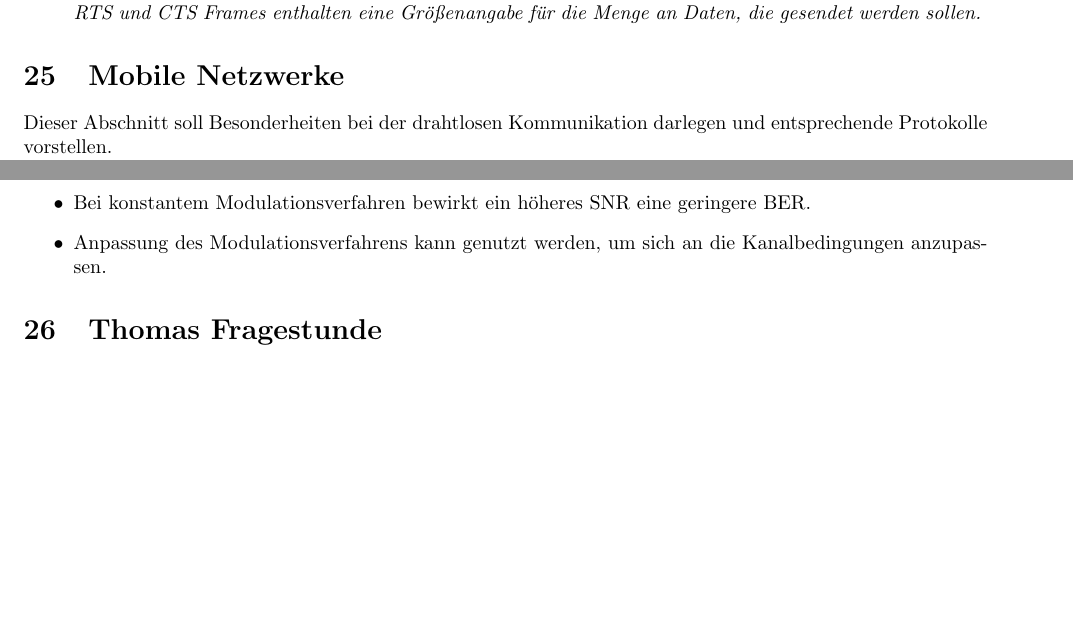
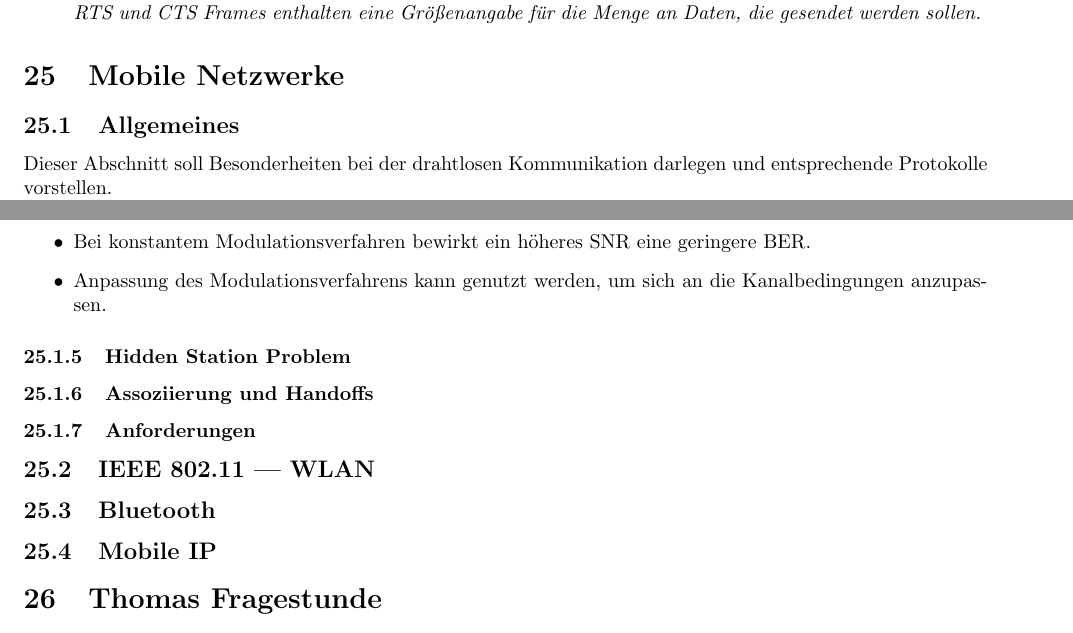
Before and after one commit to ZusammenfassungenBaMaUniHro/Advanced-Communications, a LaTeX document (Advanced_Communications.tex): two parts of pages 60 and 61 of 71, joined at a grey line, cut so that both start at the same text, the shorter picture padded with empty space. Compiled offline with pdfLaTeX.

Commit message:
Aufgabenverteilung
* Aufgaben in Kommentaren zugewiesen
* Bisheriger Mobile-Inhalt unter Allgemeines gezogen
* Kleinere Korrekturen und Verschönerungen

```diff
--- a/Advanced_Communications.tex
+++ b/Advanced_Communications.tex
@@ -2881,9 +2881,8 @@ Bei der Carrier Sense Multiple Access / Collision Avoidance (CSMA/CA) soll eine
 \section{Mobile Netzwerke}
 % 370, 380, 390, 400
 %TODO Mobile Netzwerke
+\subsection{Allgemeines}
 Dieser Abschnitt soll Besonderheiten bei der drahtlosen Kommunikation darlegen und entsprechende Protokolle vorstellen.\\
-Grundsätzlich muss unterschieden werden zwischen kabellos und mobil. Es gibt unterschiedliche Anforderungen aus den beiden Aspekten "`Funk"' und "`Mobilfunk"'.
-	\begin{itemize}
-	\item Funk: Störungen, Hidden Stations, Sicherheit
-	\item Mobil Wechsel von Funkzellen, Routing
-	\end{itemize}
+Grundsätzlich muss unterschieden werden zwischen kabellos und mobil. Es gibt unterschiedliche Anforderungen aus den beiden Aspekten \textbf{Funk} und \textbf{Mobilfunk}.
+	\begin{description}
+	\item [Funk] | Störungen, Hidden Stations, Sicherheit
@@ -2938,7 +2939,24 @@ Die SNR (Signal-Noise-Ratio) und BNR (Bit-Error-Rate) geben einen Aufschluss üb
 	\end{itemize}
 
 
-
+\subsubsection{Hidden Station Problem}
+%MARC
+
+\subsubsection{Assoziierung und Handoffs}
+%MARC
+
+\subsubsection{Anforderungen}
+%CHRISTIAN
+%OPTIONAL Rest von 370?
+
+\subsection{IEEE 802.11 | WLAN}
+%MARC
+
+\subsection{Bluetooth}
+%CHRISTIAN
+
+\subsection{Mobile IP}
+%TODO Mobile IP
 \section{Thomas Fragestunde}
 \subsection{08.04}
 	\begin{itemize}
```
Also changed, not shown: Advanced_Communications.pdf, Advanced_Communications.tex (10 more changed lines).
